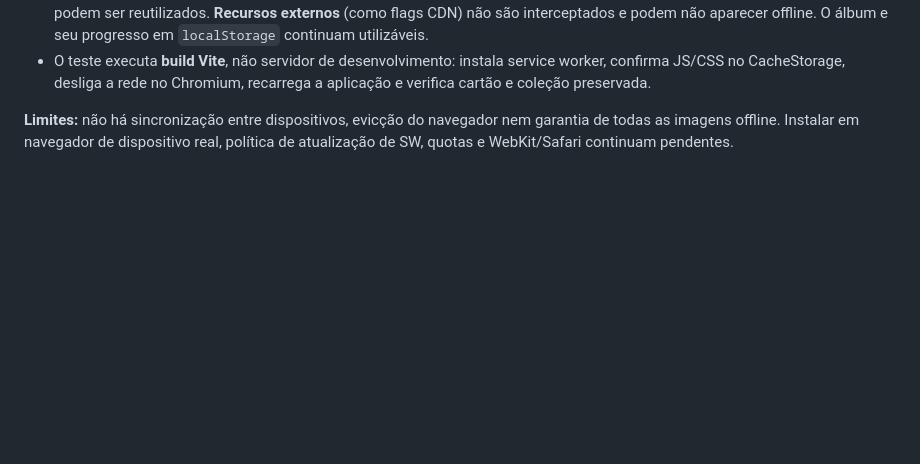
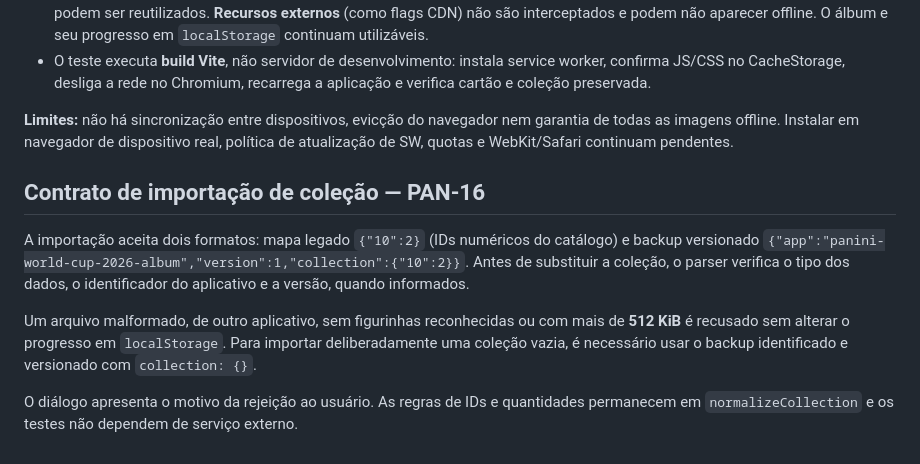
Before and after one commit to DanieldeAlmeida2024/Panini-Cards-Check, a Markdown page: docs/projeto/ESPECIFICACAO.md, the part around the change. Rendered like a GitHub page; blank space fills up the shorter version.

Commit message:
docs(panini): especificar PAN-16, casos de regressao e historico v1.5.0

```diff
--- a/docs/projeto/ESPECIFICACAO.md
+++ b/docs/projeto/ESPECIFICACAO.md
@@ -80,3 +80,11 @@ E2E `tests/browser-smoke.test.mjs` verifica Enter/Espaço no cartão e no botão
 - O teste executa **build Vite**, não servidor de desenvolvimento: instala service worker, confirma JS/CSS no CacheStorage, desliga a rede no Chromium, recarrega a aplicação e verifica cartão e coleção preservada.
 
 **Limites:** não há sincronização entre dispositivos, evicção do navegador nem garantia de todas as imagens offline. Instalar em navegador de dispositivo real, política de atualização de SW, quotas e WebKit/Safari continuam pendentes.
+
+## Contrato de importação de coleção — PAN-16
+
+A importação aceita dois formatos: mapa legado `{"10":2}` (IDs numéricos do catálogo) e backup versionado `{"app":"panini-world-cup-2026-album","version":1,"collection":{"10":2}}`. Antes de substituir a coleção, o parser verifica o tipo dos dados, o identificador do aplicativo e a versão, quando informados.
+
+Um arquivo malformado, de outro aplicativo, sem figurinhas reconhecidas ou com mais de **512 KiB** é recusado sem alterar o progresso em `localStorage`. Para importar deliberadamente uma coleção vazia, é necessário usar o backup identificado e versionado com `collection: {}`.
+
+O diálogo apresenta o motivo da rejeição ao usuário. As regras de IDs e quantidades permanecem em `normalizeCollection` e os testes não dependem de serviço externo.
```
